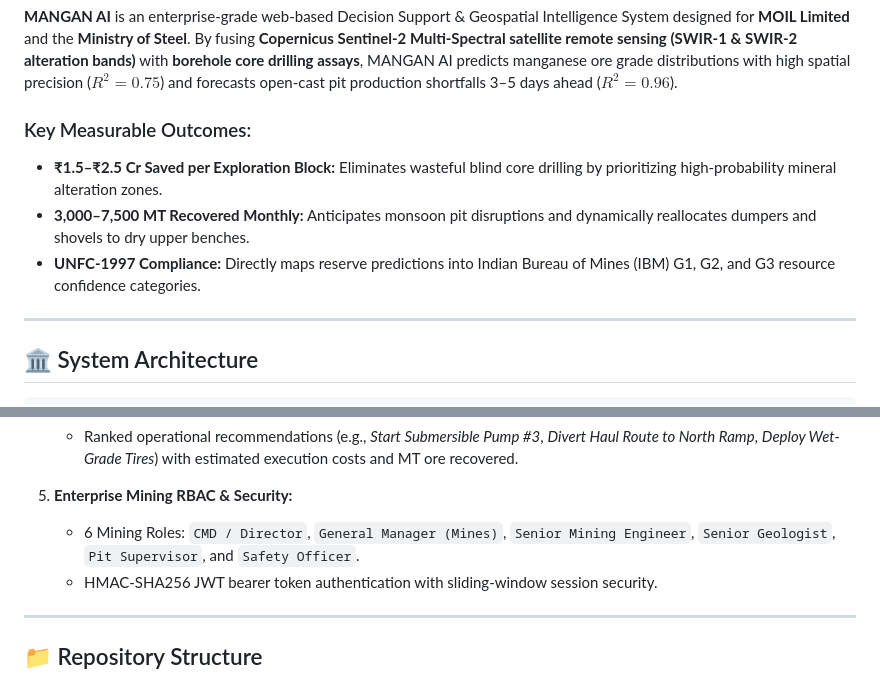
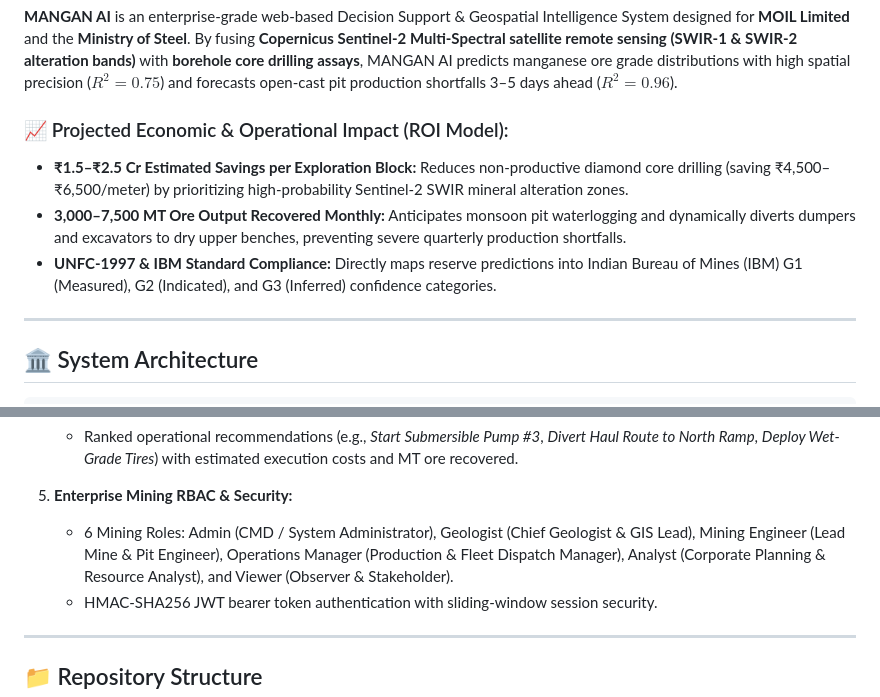
Before and after one commit to Saswat23-sks/MANGAN_AI_Project, a Markdown page: README.md, 2 parts joined by grey strips. Rendered like a GitHub page.

Commit message:
docs: refine ROI projections, clone URL, and RBAC role specifications

```diff
--- a/README.md
+++ b/README.md
@@ -17,10 +17,10 @@
 
 **MANGAN AI** is an enterprise-grade web-based Decision Support & Geospatial Intelligence System designed for **MOIL Limited** and the **Ministry of Steel**. By fusing **Copernicus Sentinel-2 Multi-Spectral satellite remote sensing (SWIR-1 & SWIR-2 alteration bands)** with **borehole core drilling assays**, MANGAN AI predicts manganese ore grade distributions with high spatial precision ($R^2 = 0.75$) and forecasts open-cast pit production shortfalls 3–5 days ahead ($R^2 = 0.96$).
 
-### Key Measurable Outcomes:
-- **₹1.5–₹2.5 Cr Saved per Exploration Block:** Eliminates wasteful blind core drilling by prioritizing high-probability mineral alteration zones.
-- **3,000–7,500 MT Recovered Monthly:** Anticipates monsoon pit disruptions and dynamically reallocates dumpers and shovels to dry upper benches.
-- **UNFC-1997 Compliance:** Directly maps reserve predictions into Indian Bureau of Mines (IBM) G1, G2, and G3 resource confidence categories.
+### 📈 Projected Economic & Operational Impact (ROI Model):
+- **₹1.5–₹2.5 Cr Estimated Savings per Exploration Block:** Reduces non-productive diamond core drilling (saving ₹4,500–₹6,500/meter) by prioritizing high-probability Sentinel-2 SWIR mineral alteration zones.
+- **3,000–7,500 MT Ore Output Recovered Monthly:** Anticipates monsoon pit waterlogging and dynamically diverts dumpers and excavators to dry upper benches, preventing severe quarterly production shortfalls.
+- **UNFC-1997 & IBM Standard Compliance:** Directly maps reserve predictions into Indian Bureau of Mines (IBM) G1 (Measured), G2 (Indicated), and G3 (Inferred) confidence categories.
 
 ---
 
@@ -81,7 +81,7 @@
    - Ranked operational recommendations (e.g., *Start Submersible Pump #3*, *Divert Haul Route to North Ramp*, *Deploy Wet-Grade Tires*) with estimated execution costs and MT ore recovered.
 
 5. **Enterprise Mining RBAC & Security:**
-   - 6 Mining Roles: `CMD / Director`, `General Manager (Mines)`, `Senior Mining Engineer`, `Senior Geologist`, `Pit Supervisor`, and `Safety Officer`.
+   - 6 Mining Roles: Admin (CMD / System Administrator), Geologist (Chief Geologist & GIS Lead), Mining Engineer (Lead Mine & Pit Engineer), Operations Manager (Production & Fleet Dispatch Manager), Analyst (Corporate Planning & Resource Analyst), and Viewer (Observer & Stakeholder).
    - HMAC-SHA256 JWT bearer token authentication with sliding-window session security.
 
 ---
```
Also changed, not shown: other parts of README.md (+0 -1 lines).
